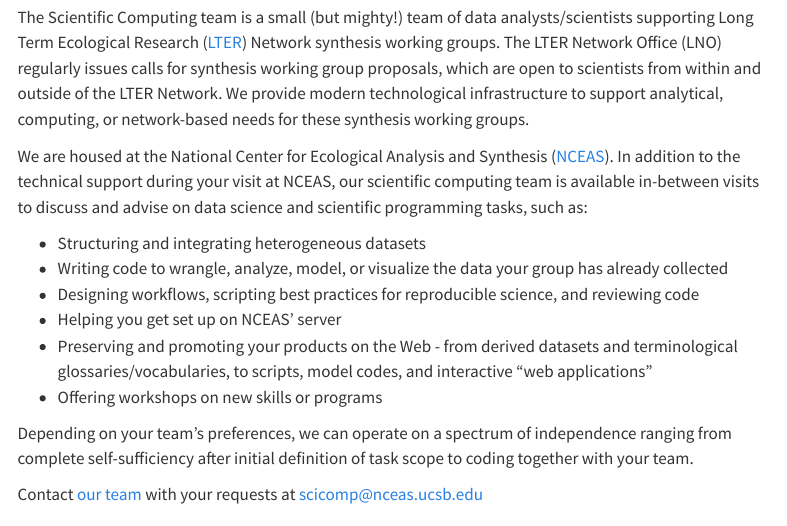
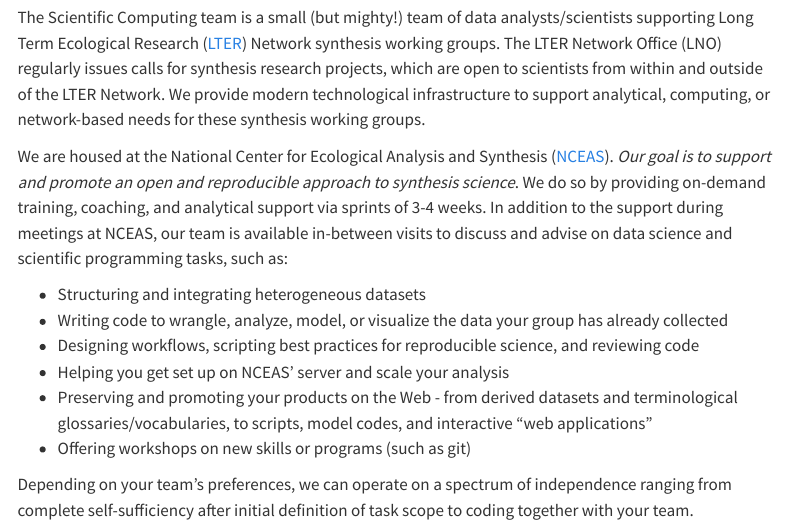
Before and after one commit to NCEAS/scicomp.github.io, a Quarto document (index.qmd): the page in a window 1100 px wide, from 270 px down before the commit and from 250 px down after it, so that both start at the same text. Rendered offline with R 4.5, knitr and Pandoc in place of Quarto, with nearby package versions; menus at the side of the page are left out.

Commit message:
Adding open and reproducible science as goal

```diff
--- a/index.qmd
+++ b/index.qmd
@@ -8,16 +8,16 @@
 
 ## What We Do
 
-The Scientific Computing team is a small (but mighty!) team of data analysts/scientists supporting Long Term Ecological Research ([LTER](https://lternet.edu/)) Network synthesis working groups. The LTER Network Office (LNO) regularly issues calls for synthesis working group proposals, which are open to scientists from within and outside of the LTER Network. We provide modern technological infrastructure to support analytical, computing, or network-based needs for these synthesis working groups.
+The Scientific Computing team is a small (but mighty!) team of data analysts/scientists supporting Long Term Ecological Research ([LTER](https://lternet.edu/)) Network synthesis working groups. The LTER Network Office (LNO) regularly issues calls for synthesis research projects, which are open to scientists from within and outside of the LTER Network. We provide modern technological infrastructure to support analytical, computing, or network-based needs for these synthesis working groups.
 
-We are housed at the National Center for Ecological Analysis and Synthesis ([NCEAS](https://www.nceas.ucsb.edu/)). In addition to the technical support during your visit at NCEAS, our scientific computing team is available in-between visits to discuss and advise on data science and scientific programming tasks, such as:
+We are housed at the National Center for Ecological Analysis and Synthesis ([NCEAS](https://www.nceas.ucsb.edu/)). *Our goal is to support and promote an open and reproducible approach to synthesis science*. We do so by providing on-demand training, coaching, and analytical support via sprints of 3-4 weeks. In addition to the support during meetings at NCEAS, our team is available in-between visits to discuss and advise on data science and scientific programming tasks, such as:
 
 - Structuring and integrating heterogeneous datasets
 - Writing code to wrangle, analyze, model, or visualize the data your group has already collected
 - Designing workflows, scripting best practices for reproducible science, and reviewing code
-- Helping you get set up on NCEAS' server
+- Helping you get set up on NCEAS' server and scale your analysis
 - Preserving and promoting your products on the Web - from derived datasets and terminological glossaries/vocabularies, to scripts, model codes, and interactive "web applications"
-- Offering workshops on new skills or programs
+- Offering workshops on new skills or programs (such as git)
 
 Depending on your team's preferences, we can operate on a spectrum of independence ranging from complete self-sufficiency after initial definition of task scope to coding together with your team.
 
```
Also changed, not shown: index.qmd (2 more changed lines).
